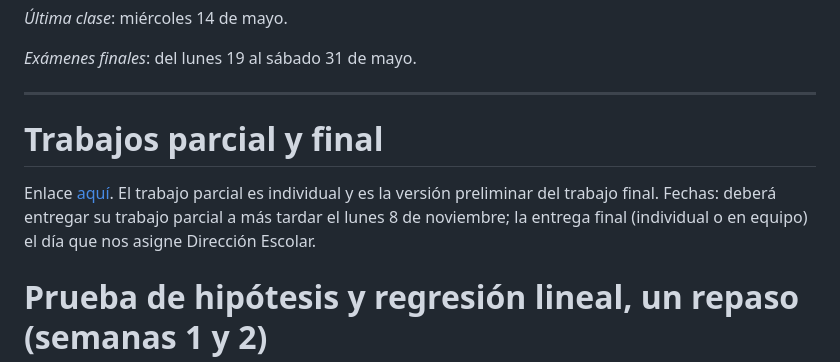
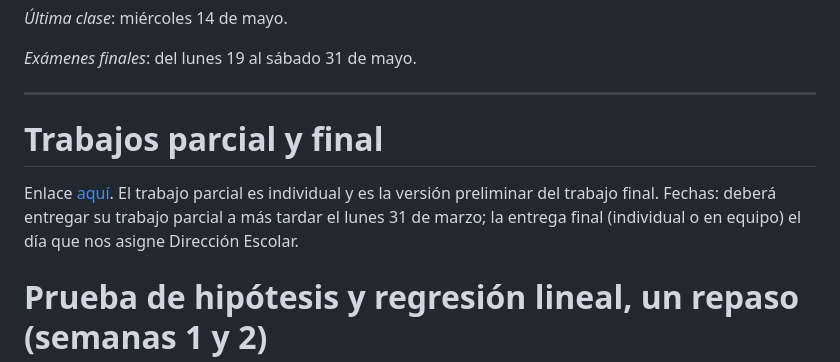
Before and after one commit to emagar/pc3, a Markdown page: README.md, the part around the change printed below. GitHub-like rendering.

Commit message:
+ fecha parcial

```diff
--- a/README.md
+++ b/README.md
@@ -43,6 +43,6 @@ Lunes y miércoles 8:30&#x2013;10:00, salón 308
 
 # Trabajos parcial y final
 
-Enlace [aquí](./parcial-final/). El trabajo parcial es individual y es la versión preliminar del trabajo final. Fechas: deberá entregar su trabajo parcial a más tardar el lunes 8 de noviembre; la entrega final (individual o en equipo) el día que nos asigne Dirección Escolar.
+Enlace [aquí](./parcial-final/). El trabajo parcial es individual y es la versión preliminar del trabajo final. Fechas: deberá entregar su trabajo parcial a más tardar el lunes 31 de marzo; la entrega final (individual o en equipo) el día que nos asigne Dirección Escolar.
 
 
```
Also changed, not shown: other parts of README.md (+26 -26 lines).
